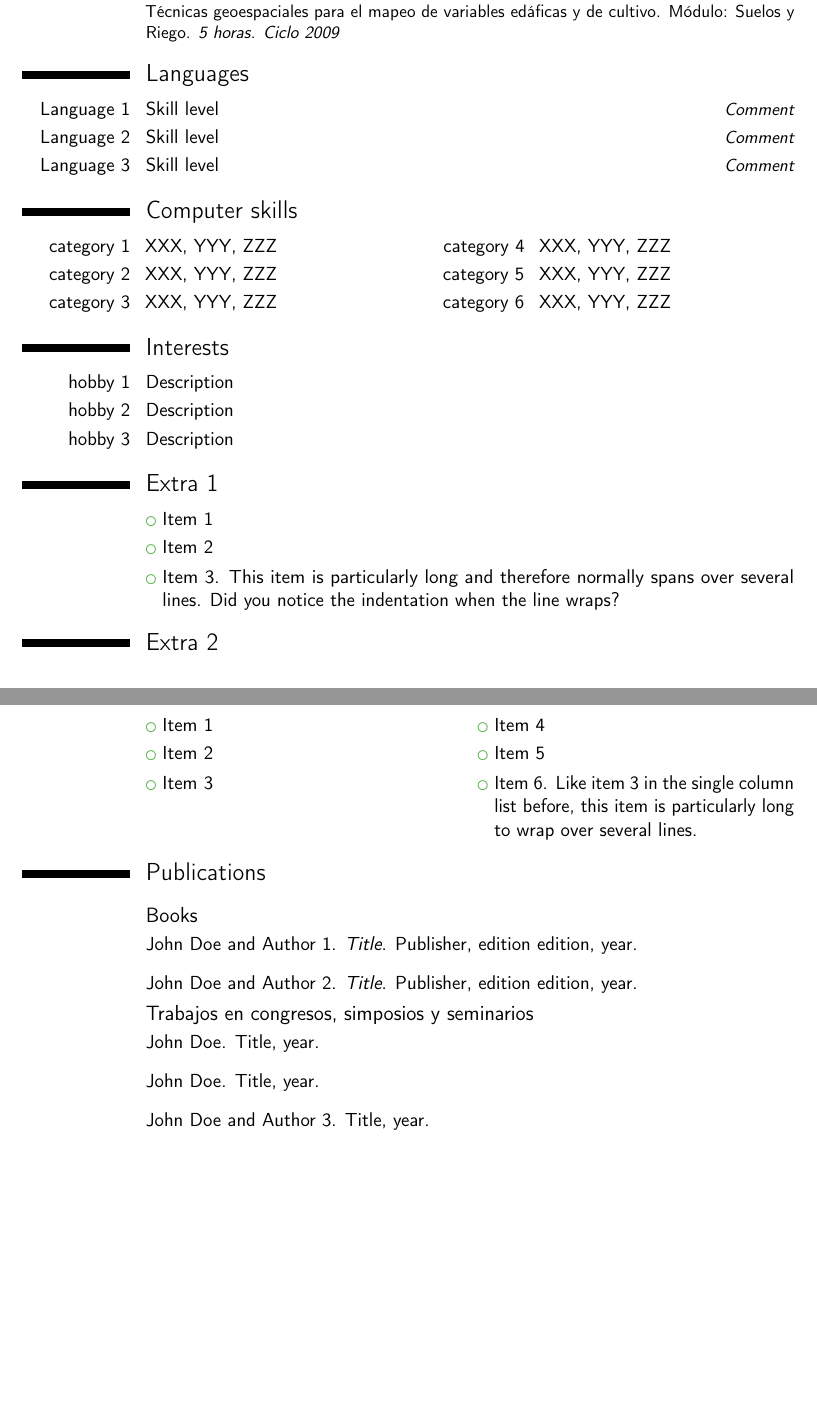
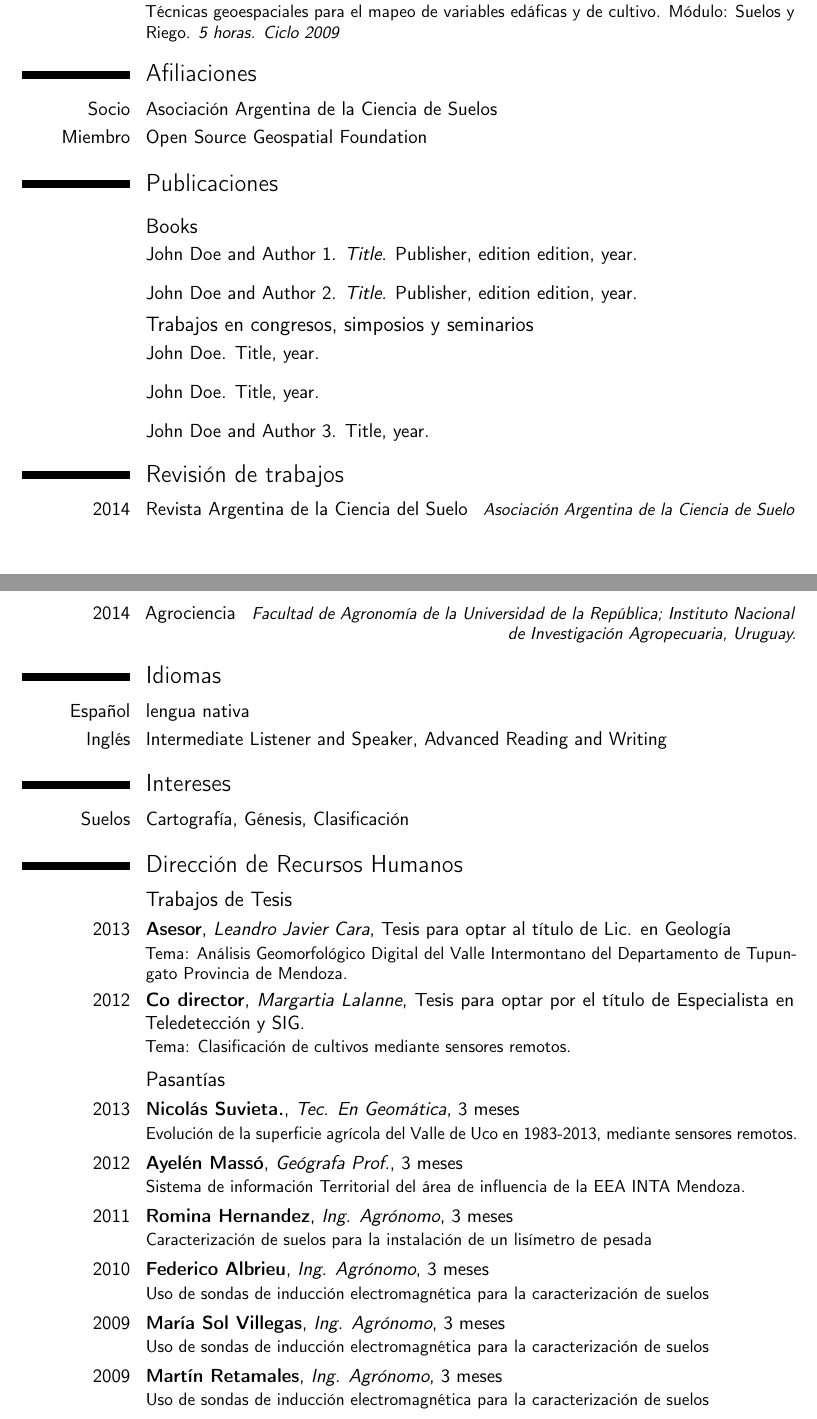
Before and after one commit to midraed/CV, a LaTeX CV (CV.tex): two parts of pages 3 and 4 of 4, joined at a grey line, cut so that both start at the same text, the shorter picture padded with empty space. Compiled offline with pdfLaTeX.

Commit message:
Actualizacion. Estructura general e informacion base Faltan las publicaciones. (o sea, entender como funciona multilib..!)

```diff
--- a/CV.tex
+++ b/CV.tex
@@ -10,8 +10,7 @@
 
 \documentclass[11pt,a4paper,sans]{moderncv}
 \moderncvstyle{classic}                             % style options are 'casual' (default), 'classic', 'oldstyle' and 'banking'
-\moderncvcolor{green}                               % color options 'blue' (default), 'orange', 'green', 'red', 'purple', 'grey' and 'black'
-
+\moderncvcolor{green}
 \usepackage[utf8]{inputenc}
 \usepackage[scale=0.75]{geometry}
 %\setlength{\hintscolumnwidth}{3cm}                % if you want to change the width of the column with the dates
@@ -19,7 +18,7 @@
 
 % personal data
 \name{Guillermo}{Olmedo}
-\address{San Martín 3853}{Luján de Cuyo, M5507EVY}{Mendoza, Argentina}
+%\address{San Martín 3853}{Luján de Cuyo, M5507EVY}{Mendoza, Argentina}
 \phone[mobile]{+54~(261)~677~9074}
 \phone[fixed]{+54~(261)~496~3020 \textit{ext} 252}
 \email{olmedo.guillermo@inta.gob.ar}
@@ -110,31 +109,7 @@ Técnicas geoespaciales para el mapeo de variables edáficas y de cultivo. Módu
-\section{Languages}
-\cvitemwithcomment{Language 1}{Skill level}{Comment}
-\cvitemwithcomment{Language 2}{Skill level}{Comment}
-\cvitemwithcomment{Language 3}{Skill level}{Comment}
-
-\section{Computer skills}
-\cvdoubleitem{category 1}{XXX, YYY, ZZZ}{category 4}{XXX, YYY, ZZZ}
-\cvdoubleitem{category 2}{XXX, YYY, ZZZ}{category 5}{XXX, YYY, ZZZ}
-\cvdoubleitem{category 3}{XXX, YYY, ZZZ}{category 6}{XXX, YYY, ZZZ}
-
-\section{Interests}
-\cvitem{hobby 1}{Description}
-\cvitem{hobby 2}{Description}
-\cvitem{hobby 3}{Description}
-
-\section{Extra 1}
-\cvlistitem{Item 1}
-\cvlistitem{Item 2}
-\cvlistitem{Item 3. This item is particularly long and therefore normally spans over several lines. Did you notice the indentation when the line wraps?}
-
-\section{Extra 2}
-\cvlistdoubleitem{Item 1}{Item 4}
-\cvlistdoubleitem{Item 2}{Item 5}
-\cvlistdoubleitem{Item 3}{Item 6. Like item 3 in the single column list before, this item is particularly long to wrap over several lines.}
-
-
-
-\section{Publications}
+\section{Afiliaciones}
+\cvitem{Socio}{Asociación Argentina de la Ciencia de Suelos}
+\cvitem{Miembro}{Open Source Geospatial Foundation}
+\section{Publicaciones}
 \nocitebook{book1,book2}
 \bibliographystylebook{plain}
 \bibliographybook{publications}                   % 'publications' is the name of a BibTeX file
@@ -142,7 +117,25 @@ Técnicas geoespaciales para el mapeo de variables edáficas y de cultivo. Módu
 \bibliographystyleproceed{plain}
 \bibliographyproceed{publications}                   % 'publications' is the name of a BibTeX file
 
+\section{Revisión de trabajos}
+\cvitemwithcomment{2014}{Revista Argentina de la Ciencia del Suelo}{Asociación Argentina de la Ciencia de Suelo}
+\cvitemwithcomment{2014}{Agrociencia}{Facultad de Agronomía de la Universidad de la República; Instituto Nacional de Investigación Agropecuaria, Uruguay.}
+
+\section{Idiomas}
+\cvitem{Español}{lengua nativa}
+\cvitem{Inglés}{Intermediate Listener and Speaker, Advanced Reading and Writing}
+\section{Intereses}
+\cvitem{Suelos}{Cartografía, Génesis, Clasificación}
+
+\section{Dirección de Recursos Humanos}
+\subsection{Trabajos de Tesis}
+\cventry{2013}{Asesor}{Leandro Javier Cara}{Tesis para optar al título de Lic. en Geología}{}{Tema: Análisis Geomorfológico Digital del Valle Intermontano del Departamento de Tupungato Provincia de Mendoza.}
+\cventry{2012}{Co director}{Margartia Lalanne}{Tesis para optar por el título de Especialista en Teledetección y SIG.}{}{Tema: Clasificación de cultivos mediante sensores remotos.}
+\subsection{Pasantías}
+\cventry{2013}{Nicolás Suvieta.}{Tec. En Geomática}{}{3 meses}{Evolución de la superficie agrícola del Valle de Uco en 1983-2013, mediante sensores remotos.}
+\cventry{2012}{Ayelén Massó}{Geógrafa Prof.}{}{3 meses}{Sistema de información Territorial del área de influencia de la EEA INTA Mendoza.}
+\cventry{2011}{Romina Hernandez}{Ing. Agrónomo}{}{3 meses}{Caracterización de suelos para la instalación de un lisímetro de pesada}
+\cventry{2010}{Federico Albrieu}{Ing. Agrónomo}{}{3 meses}{Uso de sondas de inducción electromagnética para la caracterización de suelos}
+\cventry{2009}{María Sol Villegas}{Ing. Agrónomo}{}{3 meses}{Uso de sondas de inducción electromagnética para la caracterización de suelos}
+\cventry{2009}{Martín Retamales}{Ing. Agrónomo}{}{3 meses}{Uso de sondas de inducción electromagnética para la caracterización de suelos}
 \end{document}
-
-
-%% end of file `template.tex'.
```
Also changed, not shown: CV.pdf, CV.tex (12 more changed lines), 5 other files.
